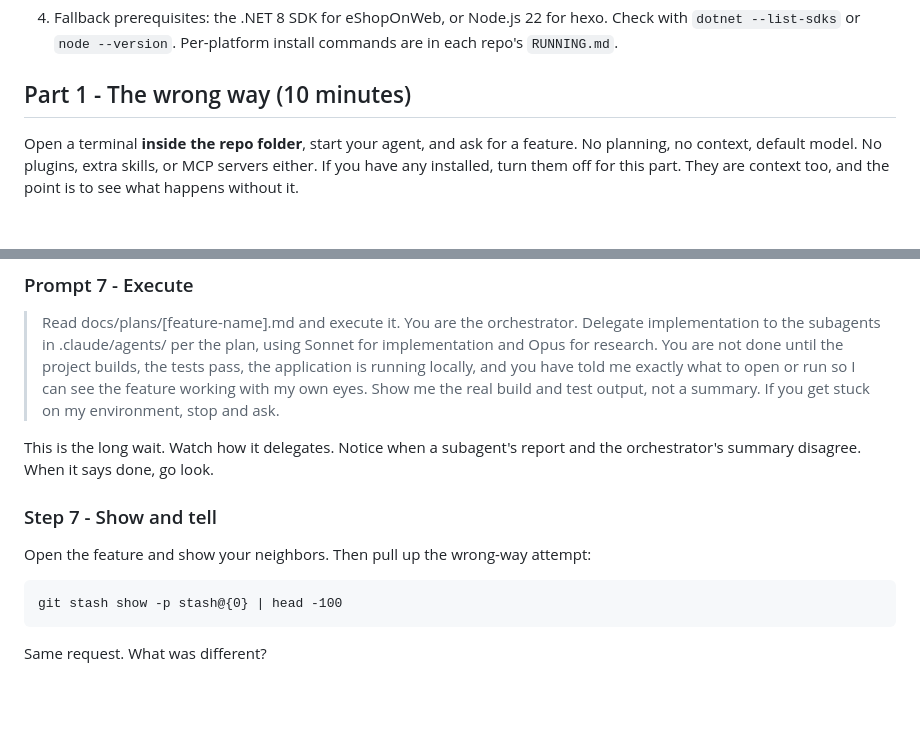
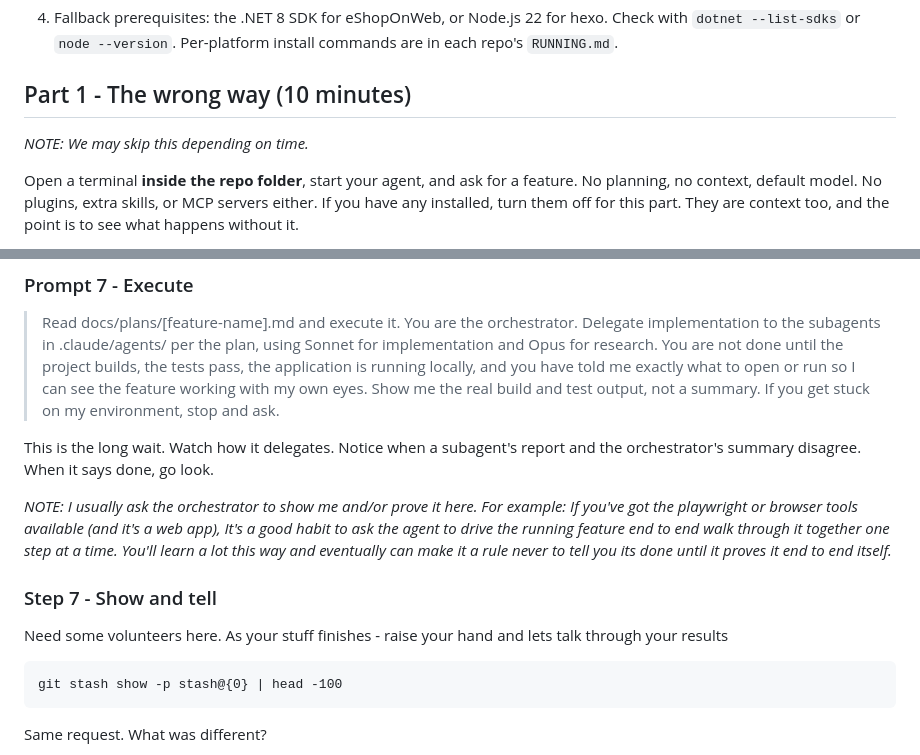
Before and after one commit to LeadingEDJE/AI-Training-Class, a Markdown page: projects/3-Brownfield/Project3.md, 2 parts joined by grey strips. GitHub-like rendering; blank space fills up the shorter version.

Commit message:
more tweaks

````diff
--- a/projects/3-Brownfield/Project3.md
+++ b/projects/3-Brownfield/Project3.md
@@ -28,6 +28,8 @@ Every prompt below is a starting point. Edit the bracketed parts. Paste the rest
 4. Fallback prerequisites: the .NET 8 SDK for eShopOnWeb, or Node.js 22 for hexo. Check with `dotnet --list-sdks` or `node --version`. Per-platform install commands are in each repo's `RUNNING.md`.
 
 ## Part 1 - The wrong way (10 minutes)
+
+*NOTE:  We may skip this depending on time.*
 
 Open a terminal **inside the repo folder**, start your agent, and ask for a feature. No planning, no context, default model. No plugins, extra skills, or MCP servers either. If you have any installed, turn them off for this part. They are context too, and the point is to see what happens without it.
 
@@ -122,9 +124,11 @@ Clear your context. `/clear` or start a new session. Stay on the powerful model
 
 This is the long wait. Watch how it delegates. Notice when a subagent's report and the orchestrator's summary disagree. When it says done, go look.
 
+*NOTE:  I usually ask the orchestrator to show me and/or prove it here.  For example: If you've got the playwright or browser tools available (and it's a web app), It's a good habit to ask the agent to drive the running feature end to end walk through it together one step at a time.  You'll learn a lot this way and eventually can make it a rule never to tell you its done until it proves it end to end itself.*
+
 ### Step 7 - Show and tell
 
-Open the feature and show your neighbors. Then pull up the wrong-way attempt:
+Need some volunteers here.  As your stuff finishes - raise your hand and lets talk through your results
 
 ```
 git stash show -p stash@{0} | head -100
````
